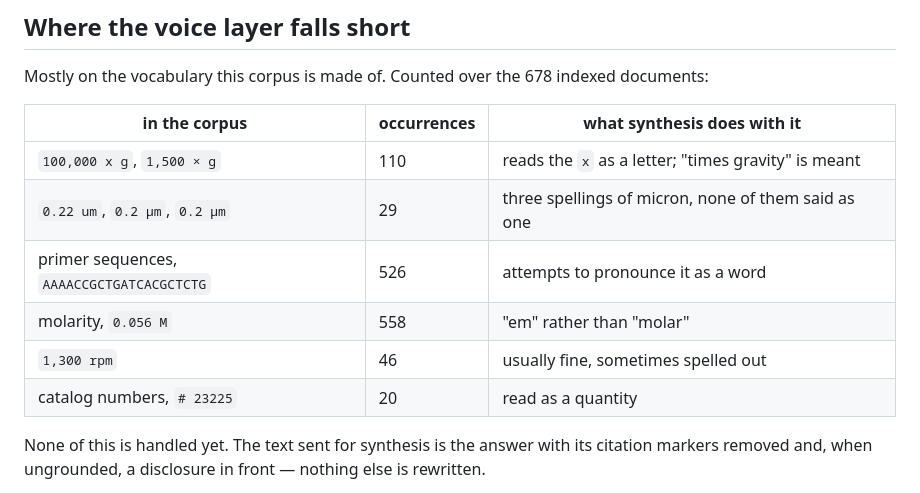
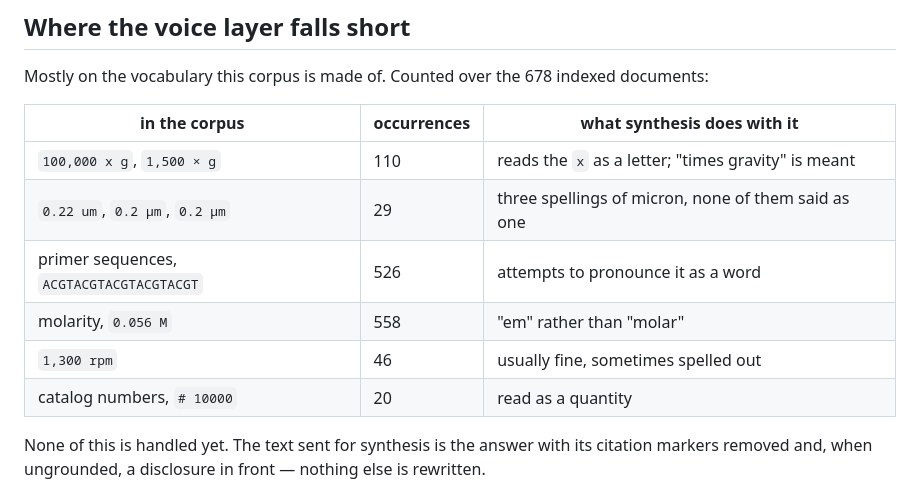
Before and after one commit to xiaoao98/labGPTPublic, a Markdown page: README.md, the part around the change. Drawn GitHub-style.

Commit message:
Use invented examples in the README, not corpus ones
The vocabulary table illustrated its cases with a primer sequence and a catalog number
taken verbatim from the lab's indexed documents, which are not in this repository on
purpose. Both are replaced with placeholders checked against the corpus to be absent from
it. The counts stay: how often "x g" or a molarity appears characterises the problem
without reproducing anything.

Co-Authored-By: Claude Opus 5 <noreply@anthropic.com>

```diff
--- a/README.md
+++ b/README.md
@@ -137,10 +137,10 @@ Mostly on the vocabulary this corpus is made of. Counted over the 678 indexed do
 |---|---|---|
 | `100,000 x g`, `1,500 × g` | 110 | reads the `x` as a letter; "times gravity" is meant |
 | `0.22 um`, `0.2 µm`, `0.2 μm` | 29 | three spellings of micron, none of them said as one |
-| primer sequences, `AAAACCGCTGATCACGCTCTG` | 526 | attempts to pronounce it as a word |
+| primer sequences, `ACGTACGTACGTACGTACGT` | 526 | attempts to pronounce it as a word |
 | molarity, `0.056 M` | 558 | "em" rather than "molar" |
 | `1,300 rpm` | 46 | usually fine, sometimes spelled out |
-| catalog numbers, `# 23225` | 20 | read as a quantity |
+| catalog numbers, `# 10000` | 20 | read as a quantity |
 
 None of this is handled yet. The text sent for synthesis is the answer with its citation
 markers removed and, when ungrounded, a disclosure in front — nothing else is rewritten.
```
